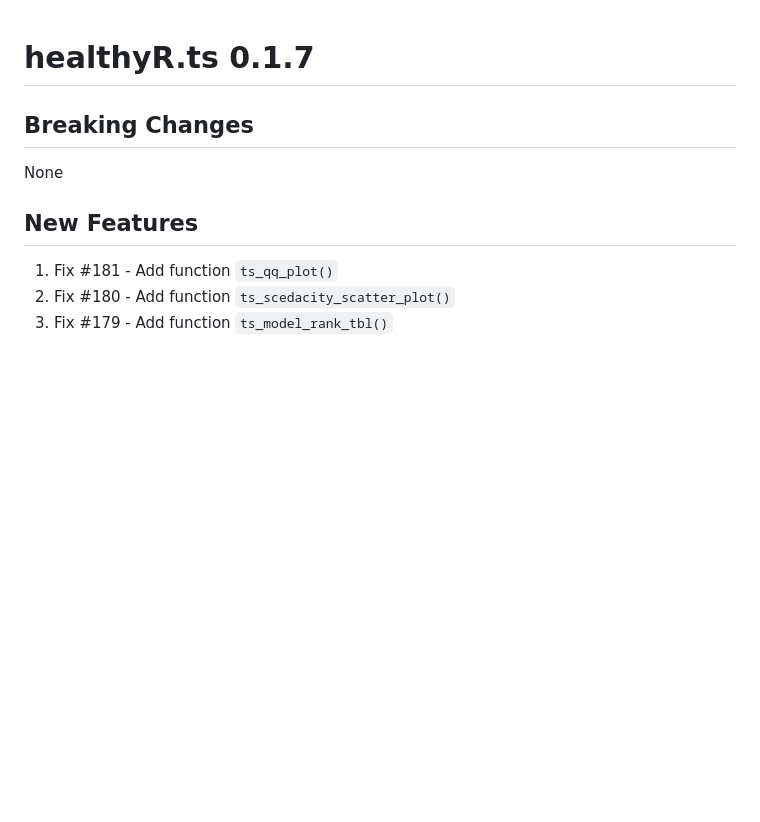
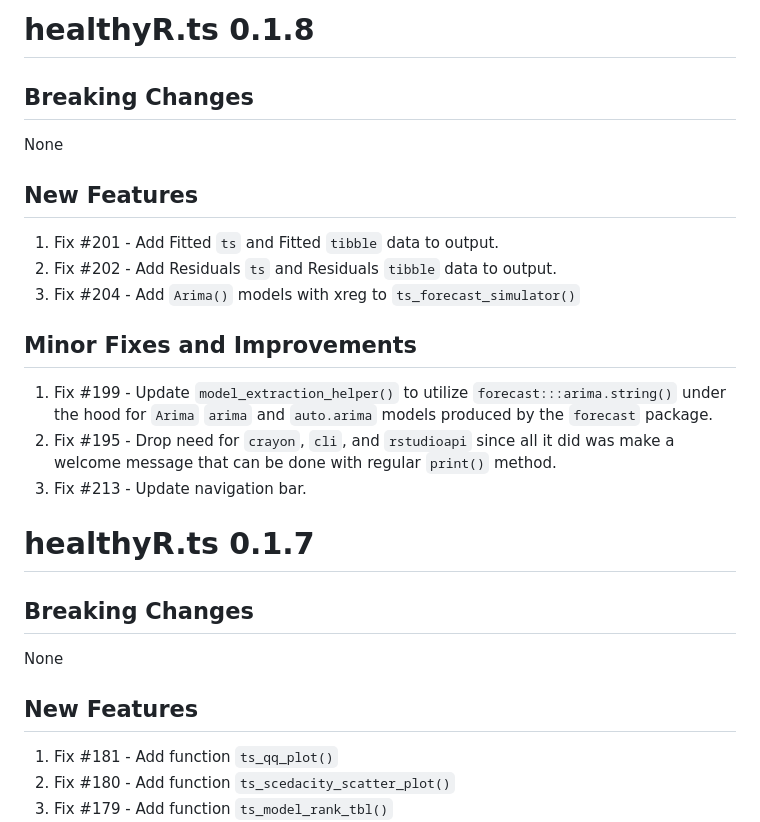
Before and after one commit to cran/healthyR.ts, a Markdown page: NEWS.md, the part around the change. Rendered like a GitHub page; blank space fills up the shorter version.

```diff
--- a/NEWS.md
+++ b/NEWS.md
@@ -1,3 +1,21 @@
+# healthyR.ts 0.1.8
+
+## Breaking Changes
+None
+
+## New Features
+1. Fix #201 - Add Fitted `ts` and Fitted `tibble` data to output.
+2. Fix #202 - Add Residuals `ts` and Residuals `tibble` data to output.
+3. Fix #204 - Add `Arima()` models with xreg to `ts_forecast_simulator()`
+
+## Minor Fixes and Improvements
+1. Fix #199 - Update `model_extraction_helper()` to utilize `forecast:::arima.string()`
+under the hood for `Arima` `arima` and `auto.arima` models produced by the `forecast`
+package.
+2. Fix #195 - Drop need for `crayon`, `cli`, and `rstudioapi` since all it did was
+make a welcome message that can be done with regular `print()` method.
+3. Fix #213 - Update navigation bar.
+
 # healthyR.ts 0.1.7
 
 ## Breaking Changes
```
Also changed, not shown: README.md (+8 -8 lines), man/figures/README-ts_random_walk_ggplot_layers-1.png, man/figures/README-unnamed-chunk-2-1.png, 13 other files.
